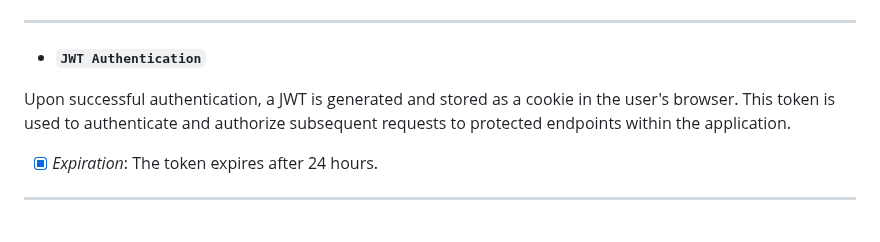
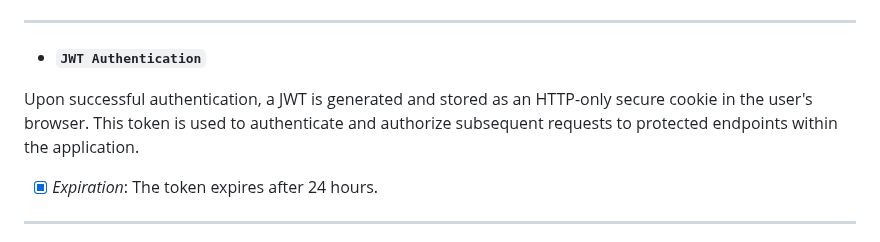
Before and after one commit to Borovaneca/CarWash, a Markdown page: README.md, the part around the change. GitHub-like rendering.

```diff
--- a/README.md
+++ b/README.md
@@ -137,7 +137,7 @@ The project leverages various mapping libraries to facilitate the conversion and
 
 * **`JWT Authentication`**
 
-Upon successful authentication, a JWT is generated and stored as a cookie in the user's browser. This token is used to authenticate and authorize subsequent requests to protected endpoints within the application.
+Upon successful authentication, a JWT is generated and stored as an HTTP-only secure cookie in the user's browser. This token is used to authenticate and authorize subsequent requests to protected endpoints within the application.
 - [x] *Expiration*: The token expires after 24 hours.
 ---
 
```
